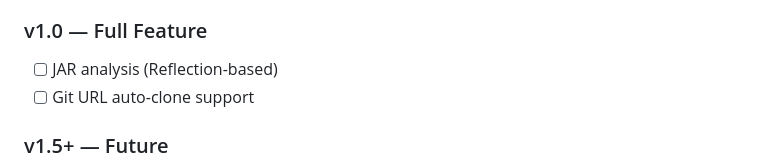
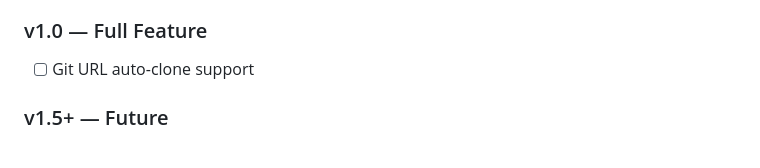
Before and after one commit to Srltas/jdbc-coverage, a Markdown page: AGENT.md, the part around the change. Rendered like a GitHub page.

Commit message:
docs: remove JAR analysis from roadmap

```diff
--- a/AGENT.md
+++ b/AGENT.md
@@ -96,7 +96,6 @@
 - [x] Custom Jackson serializer for ImplementationStatus (enables JSON round-trip)
 
 ### v1.0 — Full Feature
-- [ ] JAR analysis (Reflection-based)
 - [ ] Git URL auto-clone support
 
 ### v1.5+ — Future
```
